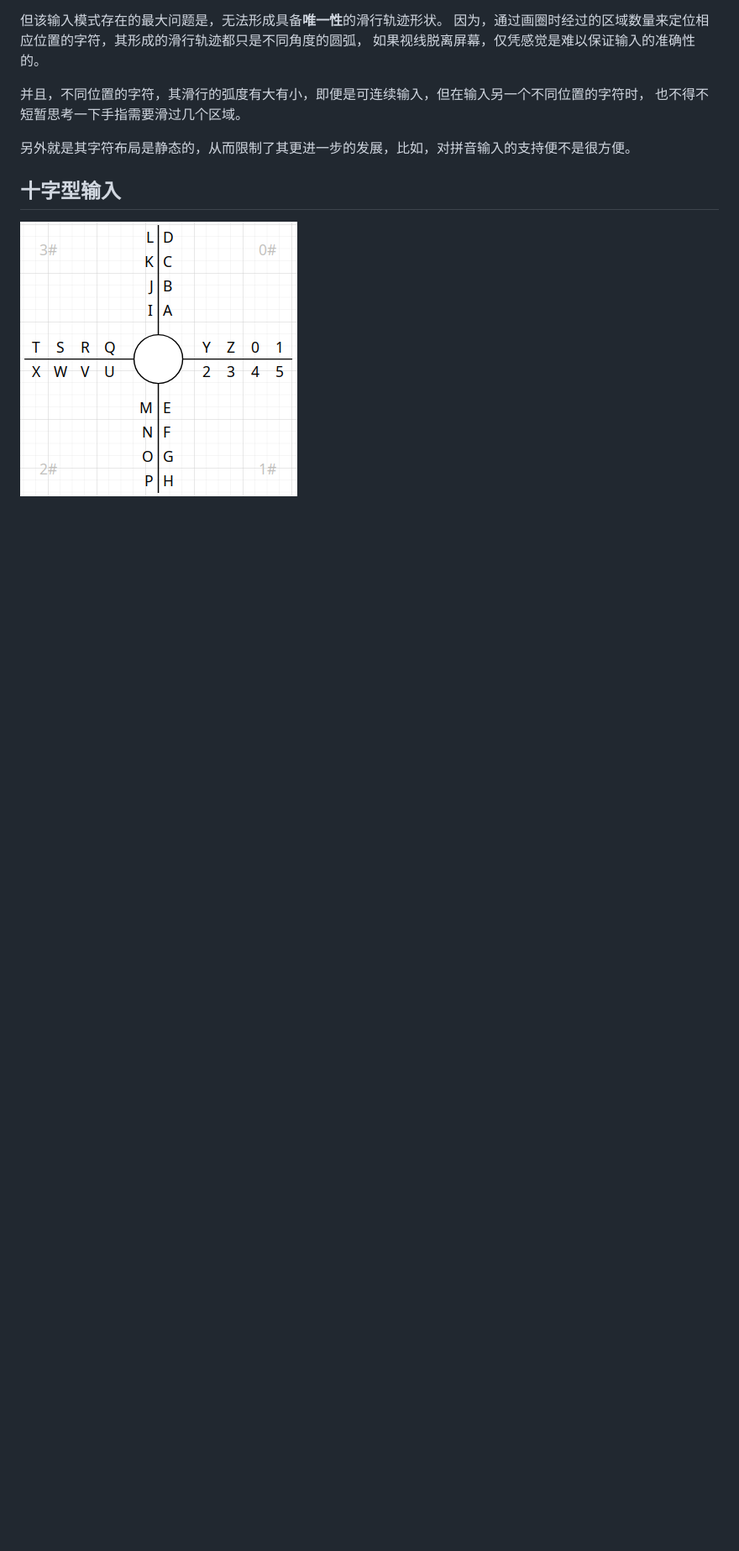
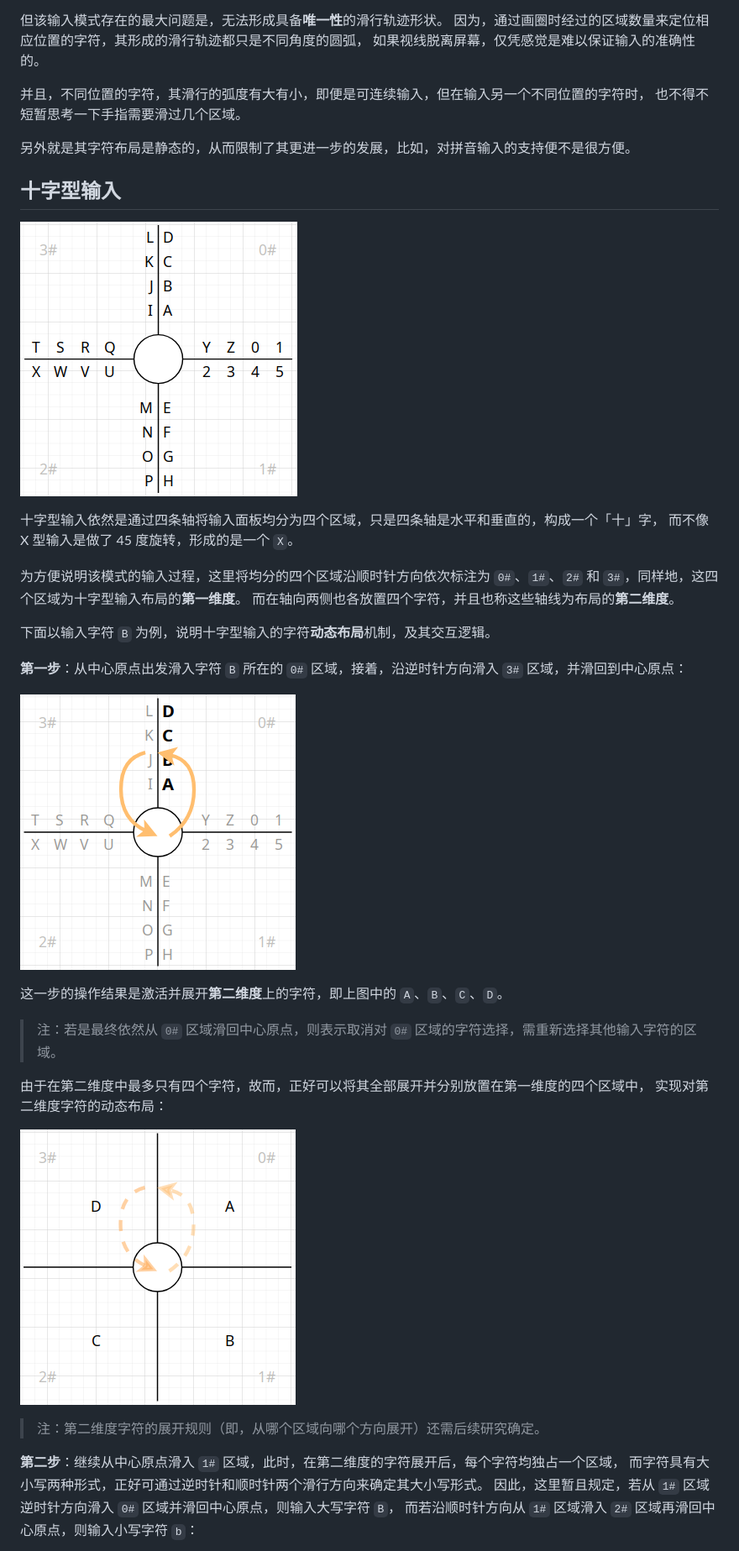
Before and after one commit to crazydan-studio/kuaizi-ime, a Markdown page: docs/design/cross-mode.md, the part around the change printed below. Shown: that part at 84% size. Rendered like a GitHub page; pictures changed too: docs/design/cross-mode/20-lantin-input-active-zone.png (added), docs/design/cross-mode/20-lantin-input-expand-zone.png (added); blank space fills up the shorter version.

```diff
--- a/docs/design/cross-mode.md
+++ b/docs/design/cross-mode.md
@@ -105,3 +105,34 @@ https://github.com/user-attachments/assets/3b5f2503-4852-4678-acd8-6f599eb523cd
 
 ![](./cross-mode/00-lantin-init.png)
 
+十字型输入依然是通过四条轴将输入面板均分为四个区域，只是四条轴是水平和垂直的，构成一个「十」字，
+而不像 X 型输入是做了 45 度旋转，形成的是一个 `X`。
+
+为方便说明该模式的输入过程，这里将均分的四个区域沿顺时针方向依次标注为
+`0#`、`1#`、`2#` 和 `3#`，同样地，这四个区域为十字型输入布局的**第一维度**。
+而在轴向两侧也各放置四个字符，并且也称这些轴线为布局的**第二维度**。
+
+下面以输入字符 `B` 为例，说明十字型输入的字符**动态布局**机制，及其交互逻辑。
+
+**第一步**：从中心原点出发滑入字符 `B` 所在的 `0#` 区域，接着，沿逆时针方向滑入 `3#`
+区域，并滑回到中心原点：
+
+![](./cross-mode/20-lantin-input-active-zone.png)
+
+这一步的操作结果是激活并展开**第二维度**上的字符，即上图中的 `A`、`B`、`C`、`D`。
+
+> 注：若是最终依然从 `0#` 区域滑回中心原点，则表示取消对 `0#`
+> 区域的字符选择，需重新选择其他输入字符的区域。
+
+由于在第二维度中最多只有四个字符，故而，正好可以将其全部展开并分别放置在第一维度的四个区域中，
+实现对第二维度字符的动态布局：
+
+![](./cross-mode/20-lantin-input-expand-zone.png)
+
+> 注：第二维度字符的展开规则（即，从哪个区域向哪个方向展开）还需后续研究确定。
+
+**第二步**：继续从中心原点滑入 `1#` 区域，此时，在第二维度的字符展开后，每个字符均独占一个区域，
+而字符具有大小写两种形式，正好可通过逆时针和顺时针两个滑行方向来确定其大小写形式。
+因此，这里暂且规定，若从 `1#` 区域逆时针方向滑入 `0#` 区域并滑回中心原点，则输入大写字符 `B`，
+而若沿顺时针方向从 `1#` 区域滑入 `2#` 区域再滑回中心原点，则输入小写字符 `b`：
+
```
Also changed, not shown: other parts of docs/design/cross-mode.md (+20 -43 lines).
